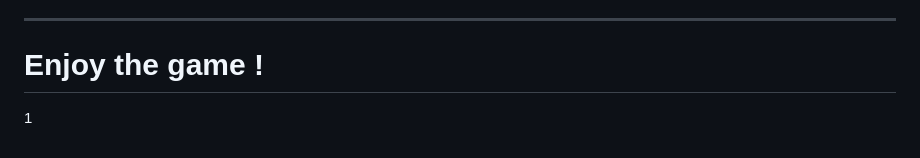
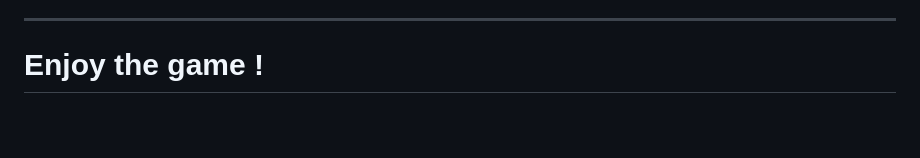
Before and after one commit to wunai-xc/Move-then-Hurt, a Markdown page: README.md, the part around the change. GitHub-like rendering; blank space fills up the shorter version.

```diff
--- a/README.md
+++ b/README.md
@@ -140,4 +140,3 @@ move-then-hurt/
 ---
 
 # Enjoy the game !
-1
```
